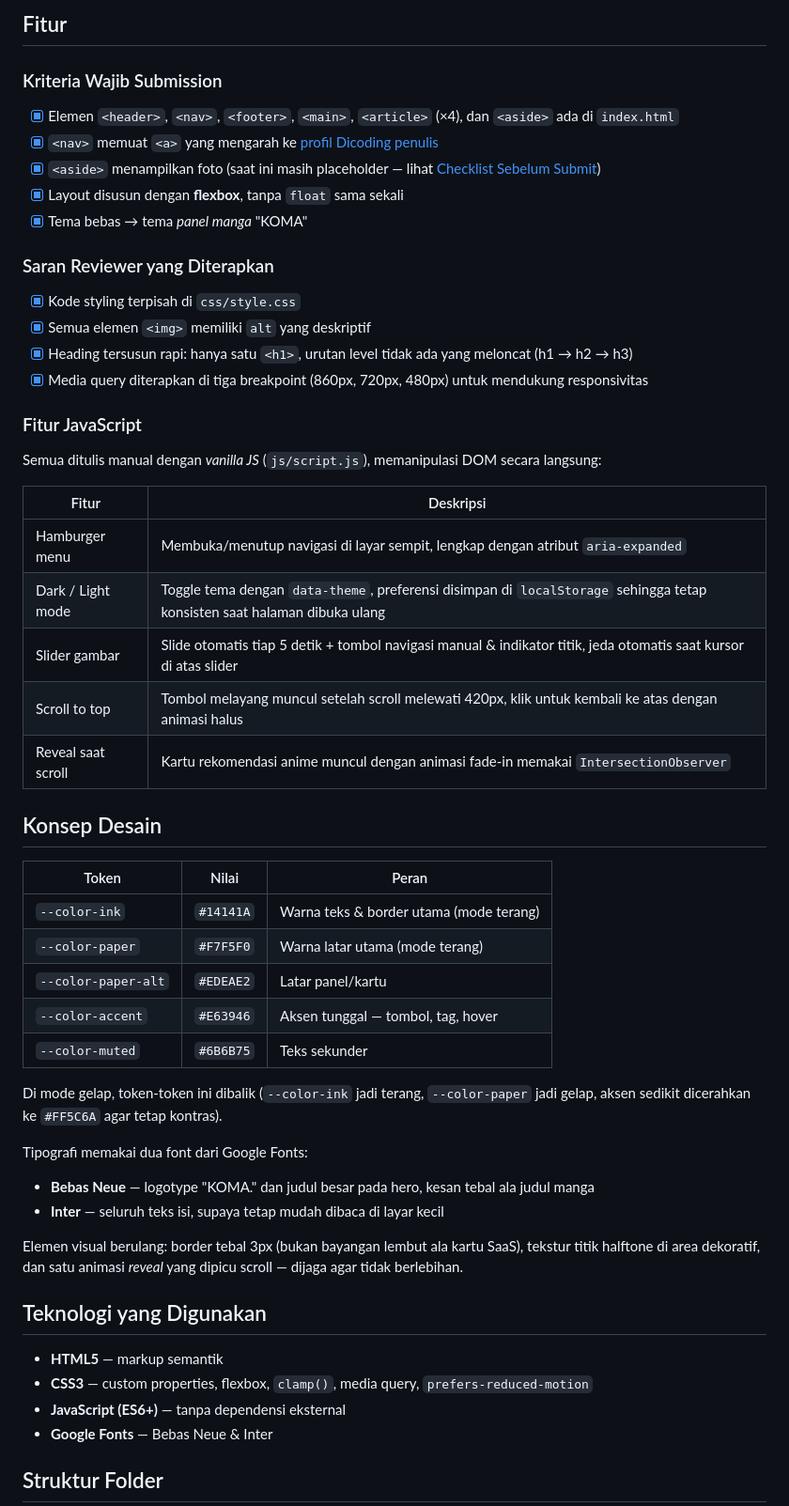
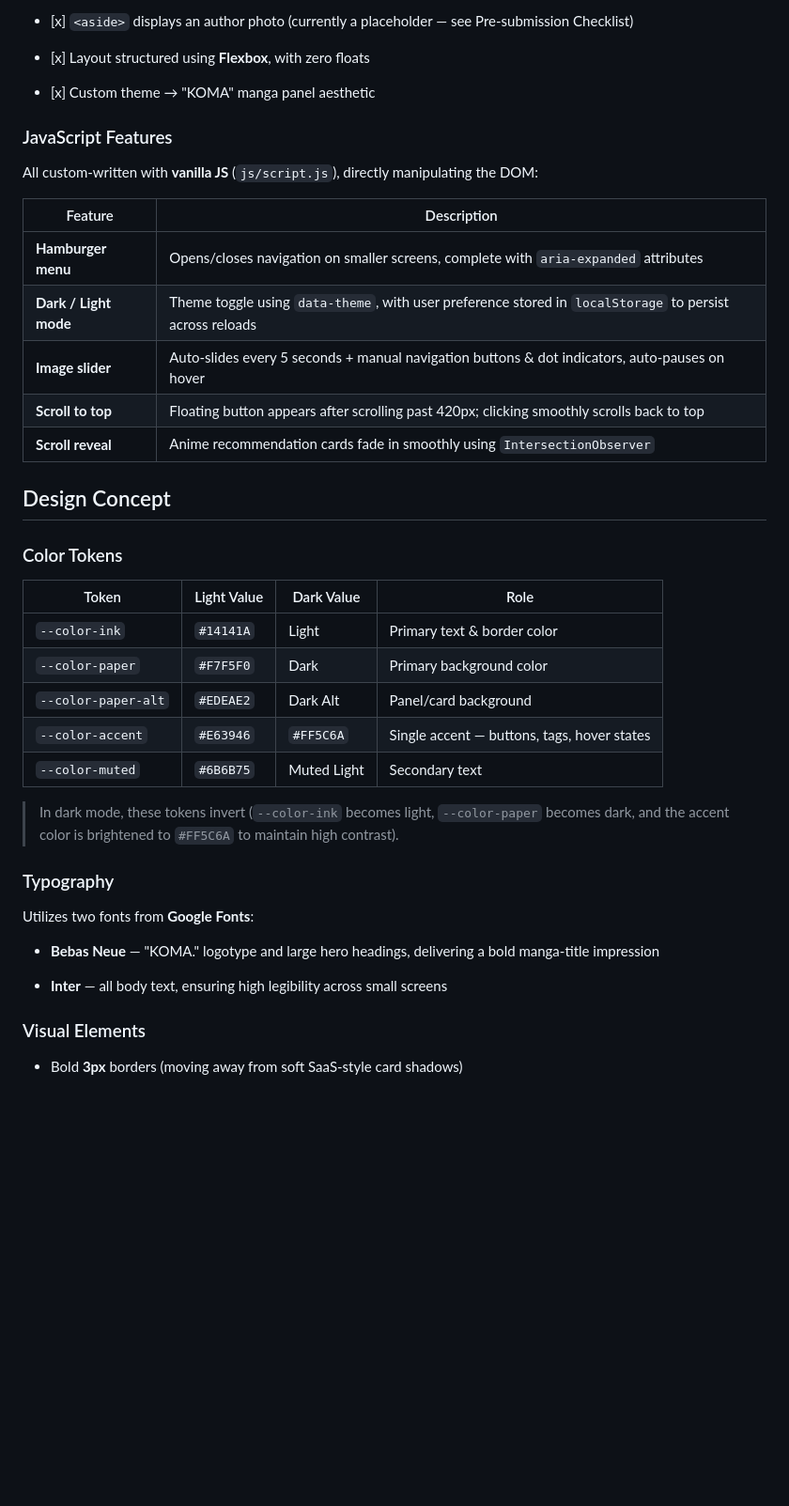
Before and after one commit to ghulambelajar/KOMA-anime-website, a Markdown page: README.md, the part around one of its changes. Shown at 94% size. Rendered like a GitHub page; blank space fills up the shorter version.

```diff
--- a/README.md
+++ b/README.md
@@ -61,57 +46,45 @@ Proyek ini dibuat murni dengan **HTML, CSS, dan JavaScript tanpa framework atau
 
-## Fitur
+* \[x\] `<aside>` displays an author photo (currently a placeholder — see Pre-submission Checklist)
 
-### Kriteria Wajib Submission
+* \[x\] Layout structured using **Flexbox**, with zero floats
 
-- [x] Elemen `<header>`, `<nav>`, `<footer>`, `<main>`, `<article>` (×4), dan `<aside>` ada di `index.html`
-- [x] `<nav>` memuat `<a>` yang mengarah ke [profil Dicoding penulis](https://www.dicoding.com/users/ghulam_mushthofa/academies)
-- [x] `<aside>` menampilkan foto (saat ini masih placeholder — lihat [Checklist Sebelum Submit](#checklist-sebelum-submit))
-- [x] Layout disusun dengan **flexbox**, tanpa `float` sama sekali
-- [x] Tema bebas → tema *panel manga* "KOMA"
+* \[x\] Custom theme → "KOMA" manga panel aesthetic
 
-### Saran Reviewer yang Diterapkan
+### JavaScript Features
 
-- [x] Kode styling terpisah di `css/style.css`
-- [x] Semua elemen `<img>` memiliki `alt` yang deskriptif
-- [x] Heading tersusun rapi: hanya satu `<h1>`, urutan level tidak ada yang meloncat (h1 → h2 → h3)
-- [x] Media query diterapkan di tiga breakpoint (860px, 720px, 480px) untuk mendukung responsivitas
+All custom-written with **vanilla JS** (`js/script.js`), directly manipulating the DOM:
 
-### Fitur JavaScript
+| Feature | Description |
+ | ----- | ----- |
+| **Hamburger menu** | Opens/closes navigation on smaller screens, complete with `aria-expanded` attributes |
+| **Dark / Light mode** | Theme toggle using `data-theme`, with user preference stored in `localStorage` to persist across reloads |
+| **Image slider** | Auto-slides every 5 seconds + manual navigation buttons & dot indicators, auto-pauses on hover |
+| **Scroll to top** | Floating button appears after scrolling past 420px; clicking smoothly scrolls back to top |
+| **Scroll reveal** | Anime recommendation cards fade in smoothly using `IntersectionObserver` |
 
-Semua ditulis manual dengan *vanilla JS* (`js/script.js`), memanipulasi DOM secara langsung:
+## Design Concept
 
-| Fitur | Deskripsi |
-|---|---|
-| Hamburger menu | Membuka/menutup navigasi di layar sempit, lengkap dengan atribut `aria-expanded` |
-| Dark / Light mode | Toggle tema dengan `data-theme`, preferensi disimpan di `localStorage` sehingga tetap konsisten saat halaman dibuka ulang |
-| Slider gambar | Slide otomatis tiap 5 detik + tombol navigasi manual & indikator titik, jeda otomatis saat kursor di atas slider |
-| Scroll to top | Tombol melayang muncul setelah scroll melewati 420px, klik untuk kembali ke atas dengan animasi halus |
-| Reveal saat scroll | Kartu rekomendasi anime muncul dengan animasi fade-in memakai `IntersectionObserver` |
+### Color Tokens
 
-## Konsep Desain
+| Token | Light Value | Dark Value | Role |
+ | ----- | ----- | ----- | ----- |
+| `--color-ink` | `#14141A` | Light | Primary text & border color |
+| `--color-paper` | `#F7F5F0` | Dark | Primary background color |
+| `--color-paper-alt` | `#EDEAE2` | Dark Alt | Panel/card background |
+| `--color-accent` | `#E63946` | `#FF5C6A` | Single accent — buttons, tags, hover states |
+| `--color-muted` | `#6B6B75` | Muted Light | Secondary text |
 
-| Token | Nilai | Peran |
-|---|---|---|
-| `--color-ink` | `#14141A` | Warna teks & border utama (mode terang) |
-| `--color-paper` | `#F7F5F0` | Warna latar utama (mode terang) |
-| `--color-paper-alt` | `#EDEAE2` | Latar panel/kartu |
-| `--color-accent` | `#E63946` | Aksen tunggal — tombol, tag, hover |
-| `--color-muted` | `#6B6B75` | Teks sekunder |
+> In dark mode, these tokens invert (`--color-ink` becomes light, `--color-paper` becomes dark, and the accent color is brightened to `#FF5C6A` to maintain high contrast).
 
-Di mode gelap, token-token ini dibalik (`--color-ink` jadi terang, `--color-paper` jadi gelap, aksen sedikit dicerahkan ke `#FF5C6A` agar tetap kontras).
+### Typography
 
-Tipografi memakai dua font dari Google Fonts:
-- **Bebas Neue** — logotype "KOMA." dan judul besar pada hero, kesan tebal ala judul manga
-- **Inter** — seluruh teks isi, supaya tetap mudah dibaca di layar kecil
+Utilizes two fonts from **Google Fonts**:
 
-Elemen visual berulang: border tebal 3px (bukan bayangan lembut ala kartu SaaS), tekstur titik halftone di area dekoratif, dan satu animasi *reveal* yang dipicu scroll — dijaga agar tidak berlebihan.
+* **Bebas Neue** — "KOMA." logotype and large hero headings, delivering a bold manga-title impression
 
-## Teknologi yang Digunakan
+* **Inter** — all body text, ensuring high legibility across small screens
 
-- **HTML5** — markup semantik
-- **CSS3** — custom properties, flexbox, `clamp()`, media query, `prefers-reduced-motion`
-- **JavaScript (ES6+)** — tanpa dependensi eksternal
-- **Google Fonts** — Bebas Neue & Inter
+### Visual Elements
 
-## Struktur Folder
+* Bold **3px** borders (moving away from soft SaaS-style card shadows)
 
```
Also changed, not shown: other parts of README.md (+25 -96 lines).
